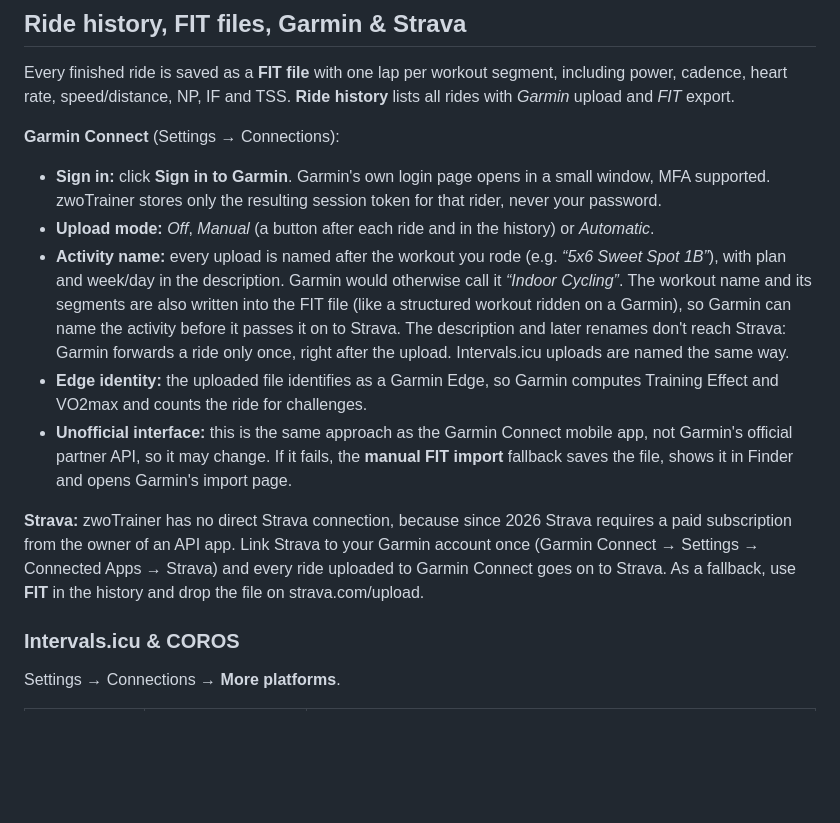
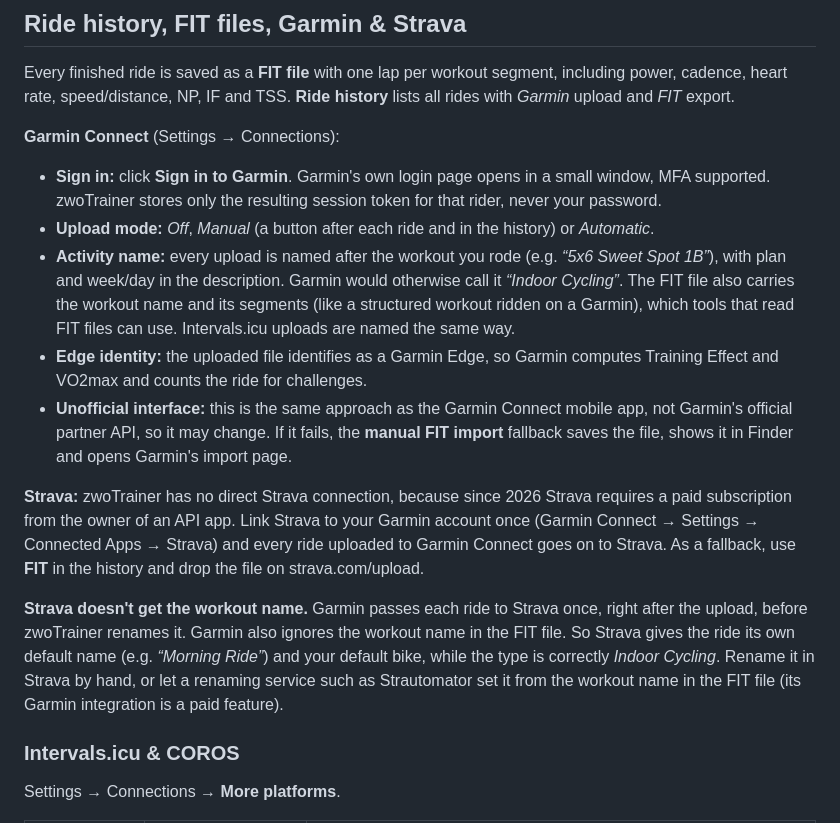
Before and after one commit to steffenr/zwo-trainer, a Markdown page: README.md, the part around the change. GitHub-like rendering; blank space fills up the shorter version.

Commit message:
Correct the Strava naming docs in README and AGENTS.md: Garmin ignores the FIT workout name and forwards rides before the rename, so Strava keeps its default name and bike

```diff
--- a/README.md
+++ b/README.md
@@ -242,11 +242,13 @@ Every finished ride is saved as a **FIT file** with one lap per workout segment,
 **Garmin Connect** (Settings → Connections):
 - **Sign in:** click **Sign in to Garmin**. Garmin's own login page opens in a small window, MFA supported. zwoTrainer stores only the resulting session token for that rider, never your password.
 - **Upload mode:** *Off*, *Manual* (a button after each ride and in the history) or *Automatic*.
-- **Activity name:** every upload is named after the workout you rode (e.g. *“5x6 Sweet Spot 1B”*), with plan and week/day in the description. Garmin would otherwise call it *“Indoor Cycling”*. The workout name and its segments are also written into the FIT file (like a structured workout ridden on a Garmin), so Garmin can name the activity before it passes it on to Strava. The description and later renames don't reach Strava: Garmin forwards a ride only once, right after the upload. Intervals.icu uploads are named the same way.
+- **Activity name:** every upload is named after the workout you rode (e.g. *“5x6 Sweet Spot 1B”*), with plan and week/day in the description. Garmin would otherwise call it *“Indoor Cycling”*. The FIT file also carries the workout name and its segments (like a structured workout ridden on a Garmin), which tools that read FIT files can use. Intervals.icu uploads are named the same way.
 - **Edge identity:** the uploaded file identifies as a Garmin Edge, so Garmin computes Training Effect and VO2max and counts the ride for challenges.
 - **Unofficial interface:** this is the same approach as the Garmin Connect mobile app, not Garmin's official partner API, so it may change. If it fails, the **manual FIT import** fallback saves the file, shows it in Finder and opens Garmin's import page.
 
 **Strava:** zwoTrainer has no direct Strava connection, because since 2026 Strava requires a paid subscription from the owner of an API app. Link Strava to your Garmin account once (Garmin Connect → Settings → Connected Apps → Strava) and every ride uploaded to Garmin Connect goes on to Strava. As a fallback, use **FIT** in the history and drop the file on strava.com/upload.
+
+**Strava doesn't get the workout name.** Garmin passes each ride to Strava once, right after the upload, before zwoTrainer renames it. Garmin also ignores the workout name in the FIT file. So Strava gives the ride its own default name (e.g. *“Morning Ride”*) and your default bike, while the type is correctly *Indoor Cycling*. Rename it in Strava by hand, or let a renaming service such as Strautomator set it from the workout name in the FIT file (its Garmin integration is a paid feature).
 
 ### Intervals.icu & COROS
 
```
Also changed, not shown: AGENTS.md (+2 -2 lines).
